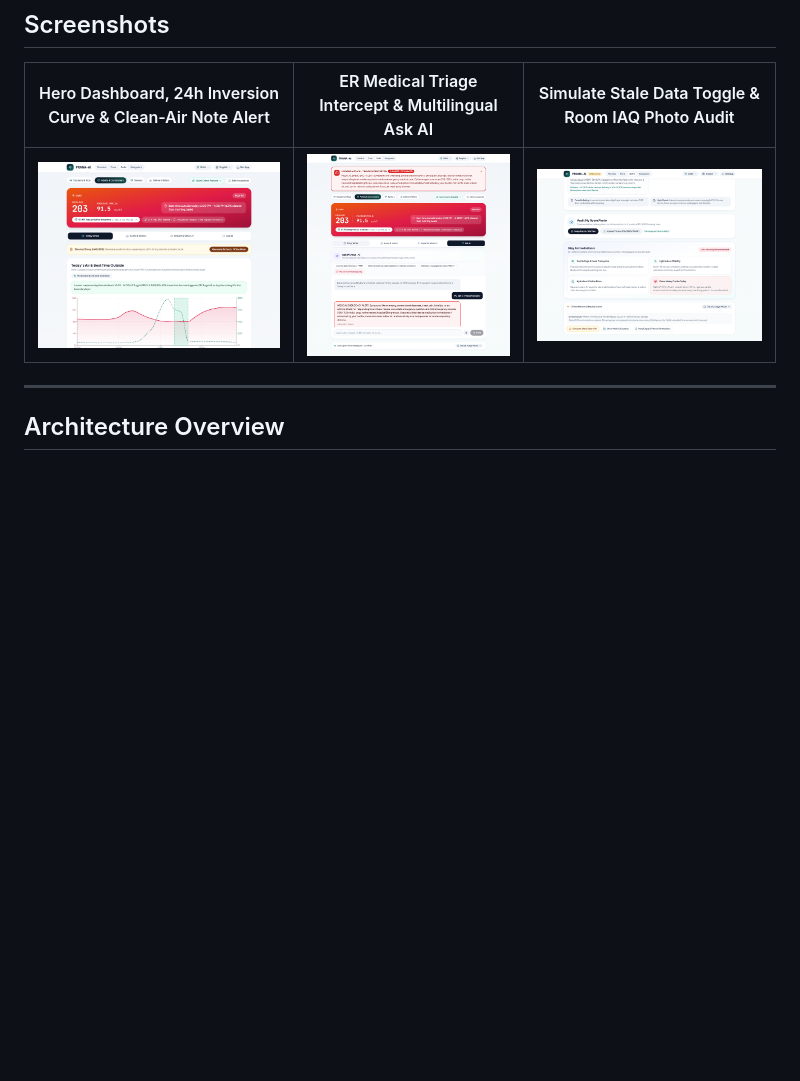
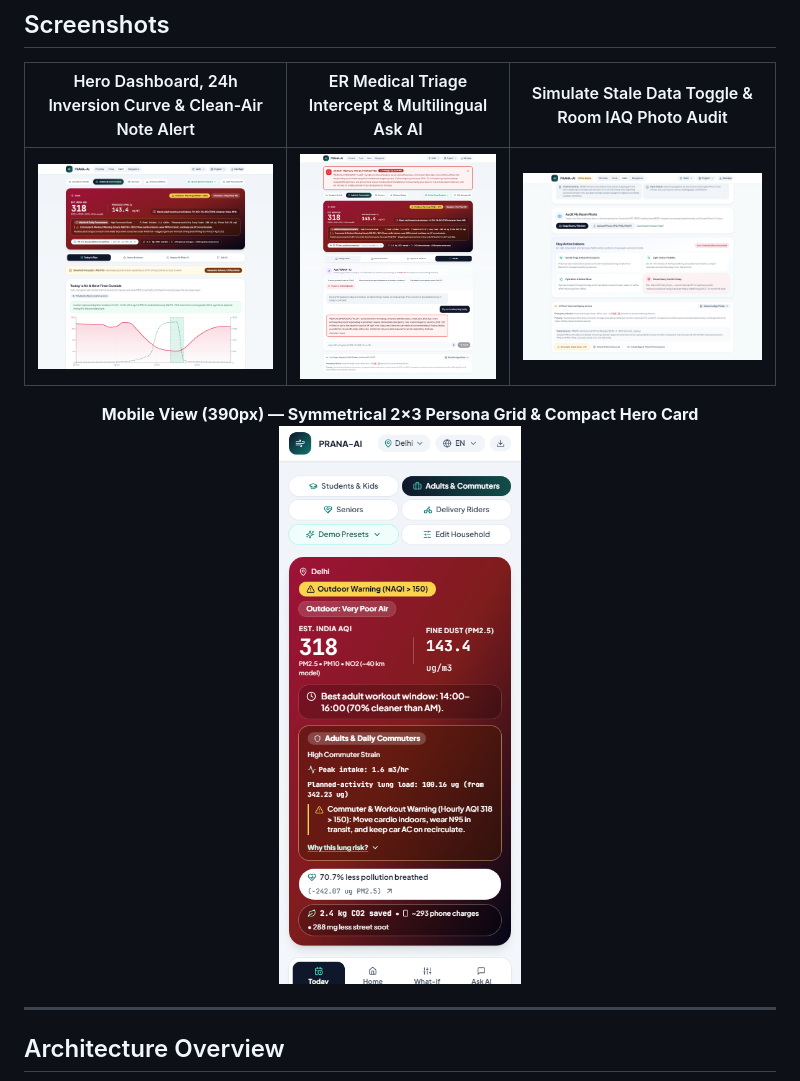
Before and after one commit to maneshdev-cloud/Challenge-06, a Markdown page: README.md, the part around the change. Drawn GitHub-style; pictures changed too: docs/screenshots/01-hero-and-plan.png, docs/screenshots/02-er-triage-and-chat.png, docs/screenshots/03-stale-toggle-and-room-audit.png; blank space fills up the shorter version.

Commit message:
docs: update README and live screenshots to match latest UI

```diff
--- a/README.md
+++ b/README.md
@@ -41,6 +41,11 @@ PRANA-AI enforces a strict **Neuro-Symbolic architecture**:
 | Hero Dashboard, 24h Inversion Curve & Clean-Air Note Alert | ER Medical Triage Intercept & Multilingual Ask AI | Simulate Stale Data Toggle & Room IAQ Photo Audit |
 | :---: | :---: | :---: |
 | ![PRANA-AI Hero Dashboard and 24h Smog Curve](docs/screenshots/01-hero-and-plan.png) | ![PRANA-AI Medical Triage Banner and Chat](docs/screenshots/02-er-triage-and-chat.png) | ![PRANA-AI Stale Data Replay and Room IAQ Audit](docs/screenshots/03-stale-toggle-and-room-audit.png) |
+
+<p align="center">
+  <strong>Mobile View (390px) — Symmetrical 2×3 Persona Grid &amp; Compact Hero Card</strong><br/>
+  <img src="docs/screenshots/04-mobile-responsive.png" width="280" alt="PRANA-AI Mobile Responsive Layout with Symmetrical 2x3 Persona Grid and Compact Hero Card" />
+</p>
 
 ---
 
```
